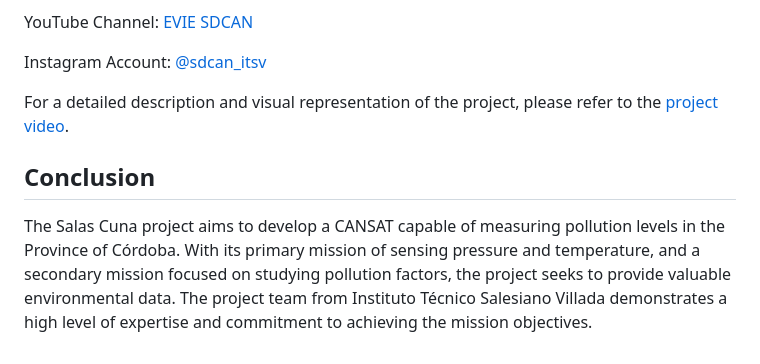
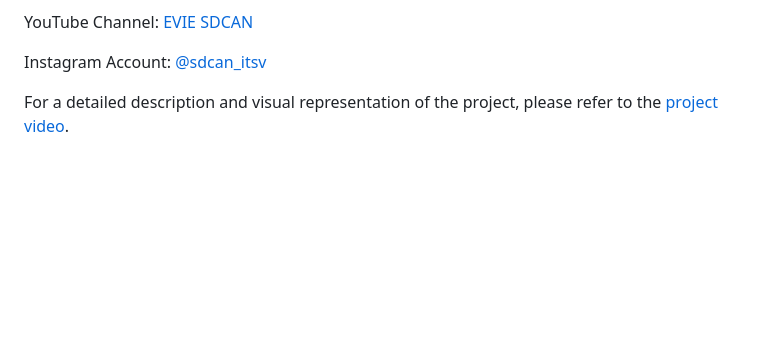
Before and after one commit to facuolivamar/SDCAN-G3V, a Markdown page: README.md, the part around the change. Drawn GitHub-style; blank space fills up the shorter version.

```diff
--- a/README.md
+++ b/README.md
@@ -62,6 +62,3 @@ YouTube Channel: [EVIE SDCAN](https://www.youtube.com/@ITSV-SDCAN)
 Instagram Account: [@sdcan_itsv](https://www.instagram.com/sdcan_itsv/)
 
 For a detailed description and visual representation of the project, please refer to the [project video](https://www.youtube.com/watch?v=PZLdEqGG1FY&ab_channel=ITSV-SDCAN).
-
-## Conclusion
-The Salas Cuna project aims to develop a CANSAT capable of measuring pollution levels in the Province of Córdoba. With its primary mission of sensing pressure and temperature, and a secondary mission focused on studying pollution factors, the project seeks to provide valuable environmental data. The project team from Instituto Técnico Salesiano Villada demonstrates a high level of expertise and commitment to achieving the mission objectives.
```
